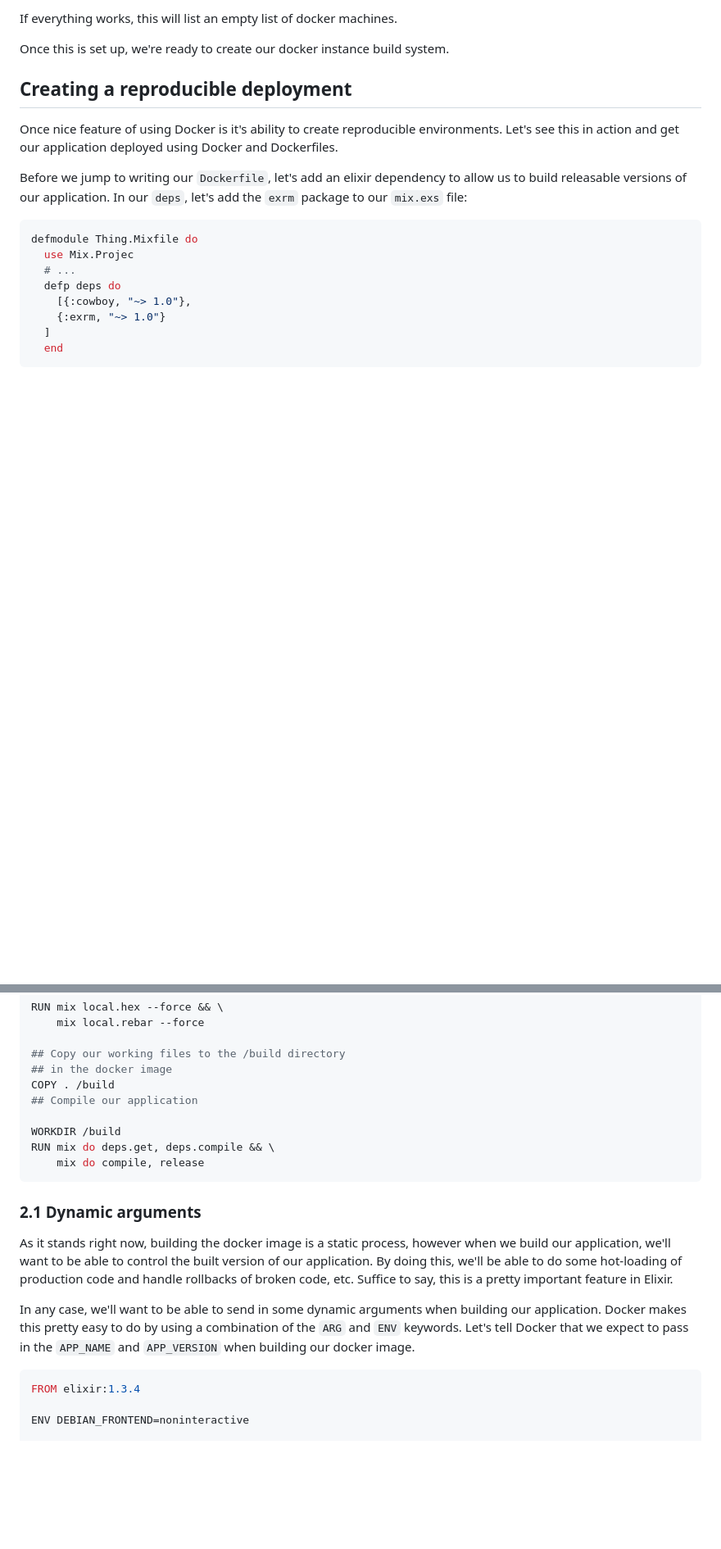
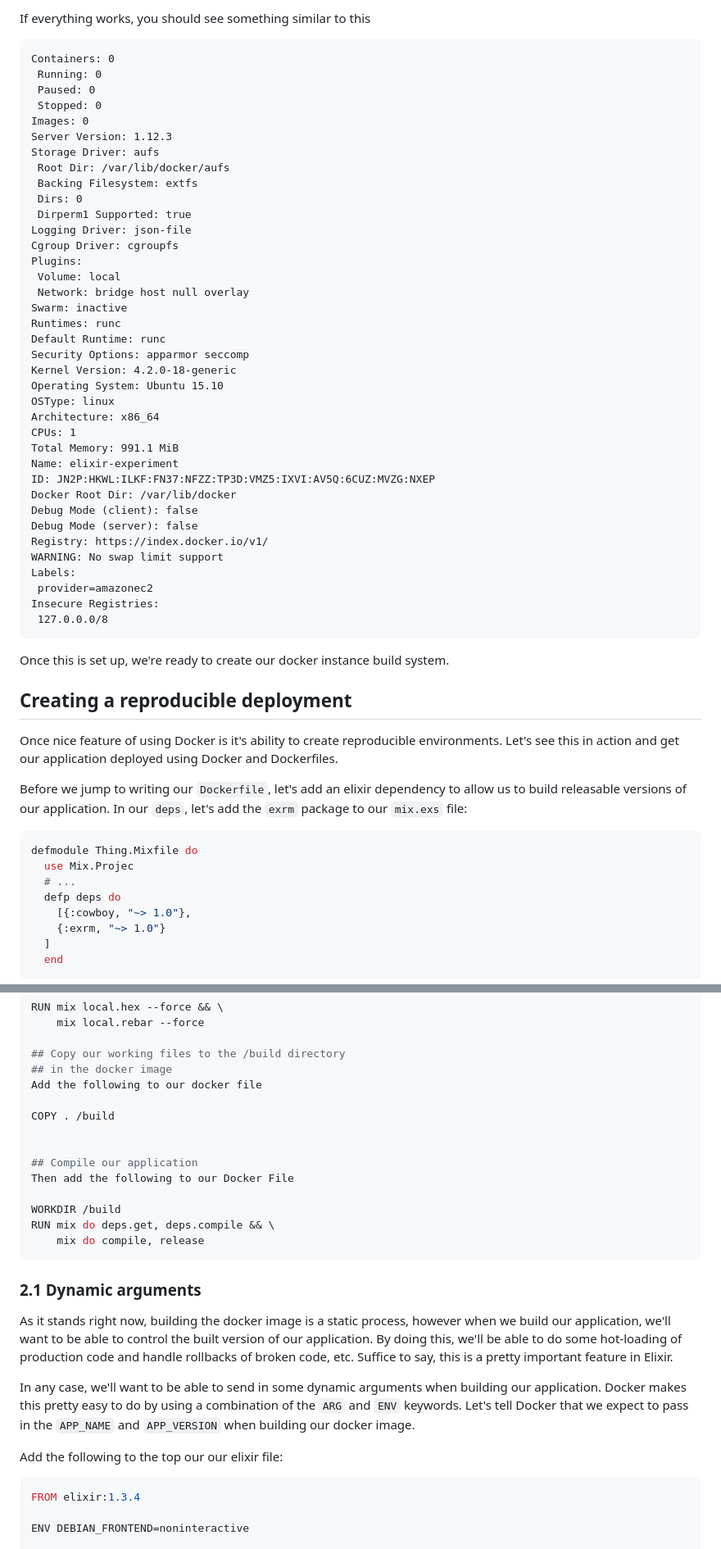
Before and after one commit to ultrasaurus/elixir-experiment, a Markdown page: release.md, 2 parts joined by grey strips. Shown at 82% size. GitHub-like rendering; blank space fills up the shorter version.

````diff
--- a/release.md
+++ b/release.md
@@ -53,6 +109,46 @@ docker ps
 ```
 
-If everything works, this will list an empty list of docker machines.
+If everything works, you should see something similar to this
+
+```
+Containers: 0
+ Running: 0
+ Paused: 0
+ Stopped: 0
+Images: 0
+Server Version: 1.12.3
+Storage Driver: aufs
+ Root Dir: /var/lib/docker/aufs
+ Backing Filesystem: extfs
+ Dirs: 0
+ Dirperm1 Supported: true
+Logging Driver: json-file
+Cgroup Driver: cgroupfs
+Plugins:
+ Volume: local
+ Network: bridge host null overlay
+Swarm: inactive
+Runtimes: runc
+Default Runtime: runc
+Security Options: apparmor seccomp
+Kernel Version: 4.2.0-18-generic
+Operating System: Ubuntu 15.10
+OSType: linux
+Architecture: x86_64
+CPUs: 1
+Total Memory: 991.1 MiB
+Name: elixir-experiment
+ID: JN2P:HKWL:ILKF:FN37:NFZZ:TP3D:VMZ5:IXVI:AV5Q:6CUZ:MVZG:NXEP
+Docker Root Dir: /var/lib/docker
+Debug Mode (client): false
+Debug Mode (server): false
+Registry: https://index.docker.io/v1/
+WARNING: No swap limit support
+Labels:
+ provider=amazonec2
+Insecure Registries:
+ 127.0.0.0/8
+ ```
 
 Once this is set up, we're ready to create our docker instance build system.
 
@@ -170,8 +297,13 @@ RUN mix local.hex --force && \
 
 ## Copy our working files to the /build directory
 ## in the docker image
+Add the following to our docker file
+
 COPY . /build
+
+
 ## Compile our application
+Then add the following to our Docker File
 
 WORKDIR /build
 RUN mix do deps.get, deps.compile && \
@@ -184,6 +316,7 @@ As it stands right now, building the docker image is a static process, however w
 
 In any case, we'll want to be able to send in some dynamic arguments when building our application. Docker makes this pretty easy to do by using a combination of the `ARG` and `ENV` keywords. Let's tell Docker that we expect to pass in the `APP_NAME` and `APP_VERSION` when building our docker image.
 
+Add the following to the top our our elixir file:
 ```Dockerfile
 FROM elixir:1.3.4
 
````
Also changed, not shown: other parts of release.md (+112 -25 lines), assets/aws_panel.png (added), assets/create_new_access_key.png (added), assets/create_new_user.png (added), assets/users_panel.png (added), 3 other files.
